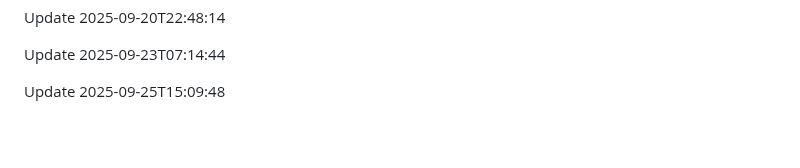
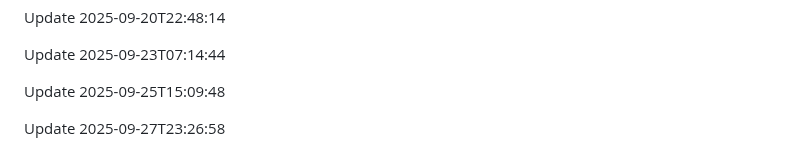
Before and after one commit to htiketun/php-messaging-suite, a Markdown page: README.md, the part around the change. GitHub-like rendering; blank space fills up the shorter version.

```diff
--- a/README.md
+++ b/README.md
@@ -673,3 +673,5 @@ Update 2025-09-20T22:48:14
 Update 2025-09-23T07:14:44
 
 Update 2025-09-25T15:09:48
+
+Update 2025-09-27T23:26:58
```
